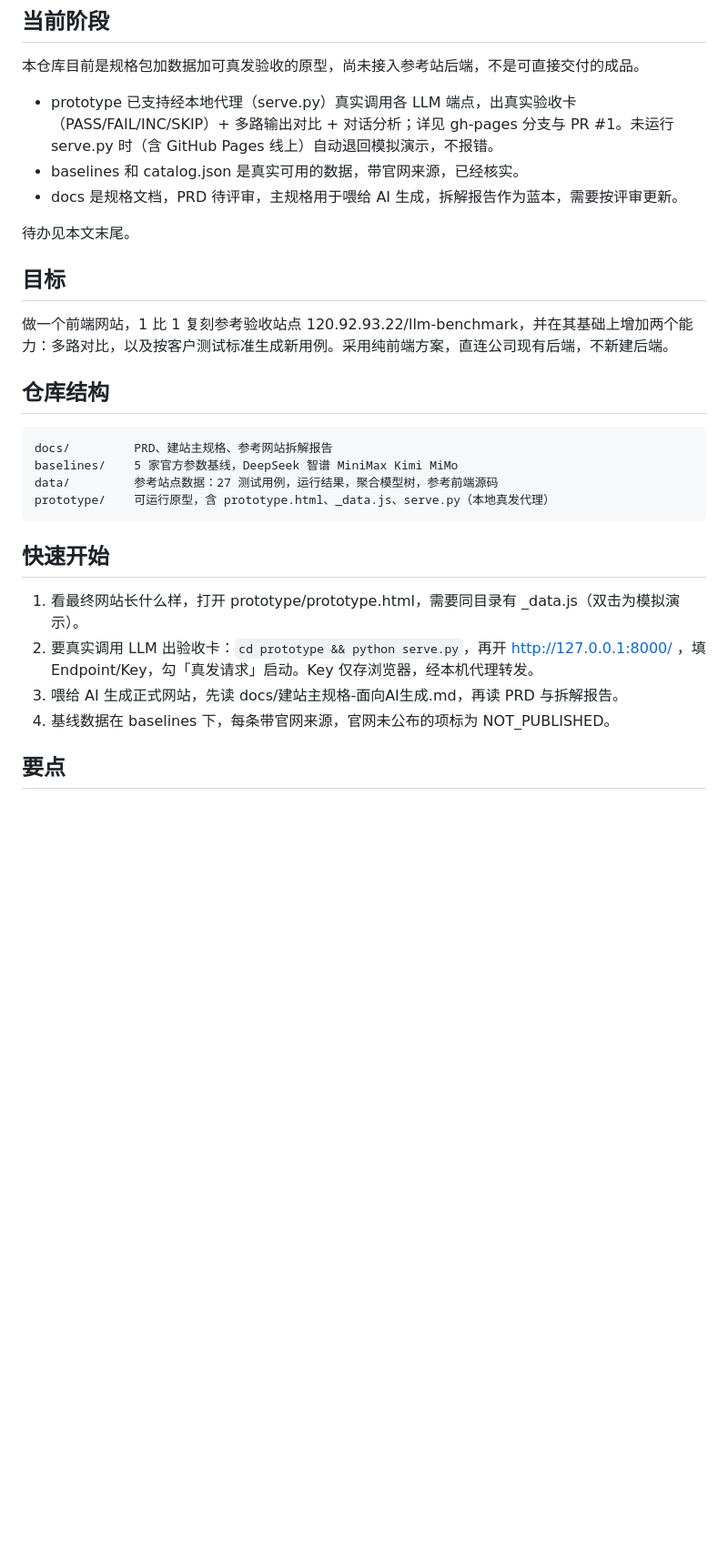
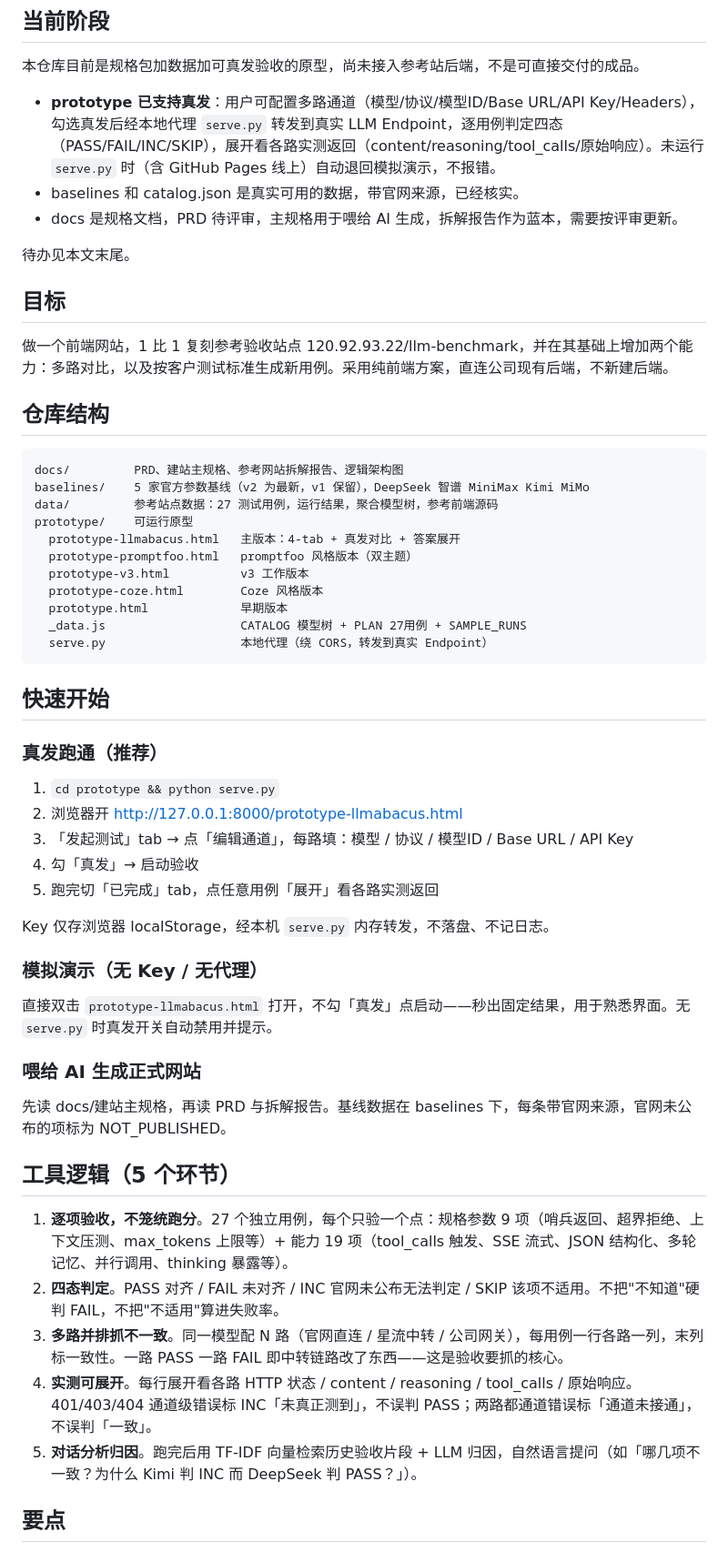
Before and after one commit to Willie-Z/llm-benchmark, a Markdown page: README.md, the part around one of its changes. Shown at 91% size. GitHub-like rendering; blank space fills up the shorter version.

Commit message:
docs: 更新 README 为真发对比主版本
- 主入口改为 prototype-llmabacus.html(4-tab + 真发对比 + 答案展开)
- 新增「工具逻辑 5 环节」「怎么判断真跑通」两节
- 仓库结构补充各 prototype 版本说明
- 快速开始分「真发跑通」与「模拟演示」两条路径

Co-Authored-By: Kscc <noreply@owtffssent.com>

````diff
--- a/README.md
+++ b/README.md
@@ -4,7 +4,7 @@
 
 本仓库目前是规格包加数据加可真发验收的原型，尚未接入参考站后端，不是可直接交付的成品。
 
-- prototype 已支持经本地代理（serve.py）真实调用各 LLM 端点，出真实验收卡（PASS/FAIL/INC/SKIP）+ 多路输出对比 + 对话分析；详见 gh-pages 分支与 PR #1。未运行 serve.py 时（含 GitHub Pages 线上）自动退回模拟演示，不报错。
+- **prototype 已支持真发**：用户可配置多路通道（模型/协议/模型ID/Base URL/API Key/Headers），勾选真发后经本地代理 `serve.py` 转发到真实 LLM Endpoint，逐用例判定四态（PASS/FAIL/INC/SKIP），展开看各路实测返回（content/reasoning/tool_calls/原始响应）。未运行 `serve.py` 时（含 GitHub Pages 线上）自动退回模拟演示，不报错。
 - baselines 和 catalog.json 是真实可用的数据，带官网来源，已经核实。
 - docs 是规格文档，PRD 待评审，主规格用于喂给 AI 生成，拆解报告作为蓝本，需要按评审更新。
 
@@ -17,18 +17,46 @@
 ## 仓库结构
 
 ```
-docs/         PRD、建站主规格、参考网站拆解报告
-baselines/    5 家官方参数基线，DeepSeek 智谱 MiniMax Kimi MiMo
+docs/         PRD、建站主规格、参考网站拆解报告、逻辑架构图
+baselines/    5 家官方参数基线（v2 为最新，v1 保留），DeepSeek 智谱 MiniMax Kimi MiMo
 data/         参考站点数据：27 测试用例，运行结果，聚合模型树，参考前端源码
-prototype/    可运行原型，含 prototype.html、_data.js、serve.py（本地真发代理）
+prototype/    可运行原型
+  prototype-llmabacus.html   主版本：4-tab + 真发对比 + 答案展开
+  prototype-promptfoo.html   promptfoo 风格版本（双主题）
+  prototype-v3.html          v3 工作版本
+  prototype-coze.html        Coze 风格版本
+  prototype.html             早期版本
+  _data.js                   CATALOG 模型树 + PLAN 27用例 + SAMPLE_RUNS
+  serve.py                   本地代理（绕 CORS，转发到真实 Endpoint）
 ```
 
 ## 快速开始
 
-1. 看最终网站长什么样，打开 prototype/prototype.html，需要同目录有 _data.js（双击为模拟演示）。
-2. 要真实调用 LLM 出验收卡：`cd prototype && python serve.py`，再开 http://127.0.0.1:8000/ ，填 Endpoint/Key，勾「真发请求」启动。Key 仅存浏览器，经本机代理转发。
-3. 喂给 AI 生成正式网站，先读 docs/建站主规格-面向AI生成.md，再读 PRD 与拆解报告。
-4. 基线数据在 baselines 下，每条带官网来源，官网未公布的项标为 NOT_PUBLISHED。
+### 真发跑通（推荐）
+
+1. `cd prototype && python serve.py`
+2. 浏览器开 http://127.0.0.1:8000/prototype-llmabacus.html
+3. 「发起测试」tab → 点「编辑通道」，每路填：模型 / 协议 / 模型ID / Base URL / API Key
+4. 勾「真发」→ 启动验收
+5. 跑完切「已完成」tab，点任意用例「展开」看各路实测返回
+
+Key 仅存浏览器 localStorage，经本机 `serve.py` 内存转发，不落盘、不记日志。
+
+### 模拟演示（无 Key / 无代理）
+
+直接双击 `prototype-llmabacus.html` 打开，不勾「真发」点启动——秒出固定结果，用于熟悉界面。无 `serve.py` 时真发开关自动禁用并提示。
+
+### 喂给 AI 生成正式网站
+
+先读 docs/建站主规格，再读 PRD 与拆解报告。基线数据在 baselines 下，每条带官网来源，官网未公布的项标为 NOT_PUBLISHED。
+
+## 工具逻辑（5 个环节）
+
+1. **逐项验收，不笼统跑分**。27 个独立用例，每个只验一个点：规格参数 9 项（哨兵返回、超界拒绝、上下文压测、max_tokens 上限等）+ 能力 19 项（tool_calls 触发、SSE 流式、JSON 结构化、多轮记忆、并行调用、thinking 暴露等）。
+2. **四态判定**。PASS 对齐 / FAIL 未对齐 / INC 官网未公布无法判定 / SKIP 该项不适用。不把"不知道"硬判 FAIL，不把"不适用"算进失败率。
+3. **多路并排抓不一致**。同一模型配 N 路（官网直连 / 星流中转 / 公司网关），每用例一行各路一列，末列标一致性。一路 PASS 一路 FAIL 即中转链路改了东西——这是验收要抓的核心。
+4. **实测可展开**。每行展开看各路 HTTP 状态 / content / reasoning / tool_calls / 原始响应。401/403/404 通道级错误标 INC「未真正测到」，不误判 PASS；两路都通道错误标「通道未接通」，不误判「一致」。
+5. **对话分析归因**。跑完后用 TF-IDF 向量检索历史验收片段 + LLM 归因，自然语言提问（如「哪几项不一致？为什么 Kimi 判 INC 而 DeepSeek 判 PASS？」）。
 
 ## 要点
 
````
Also changed, not shown: other parts of README.md (+12 -4 lines).
